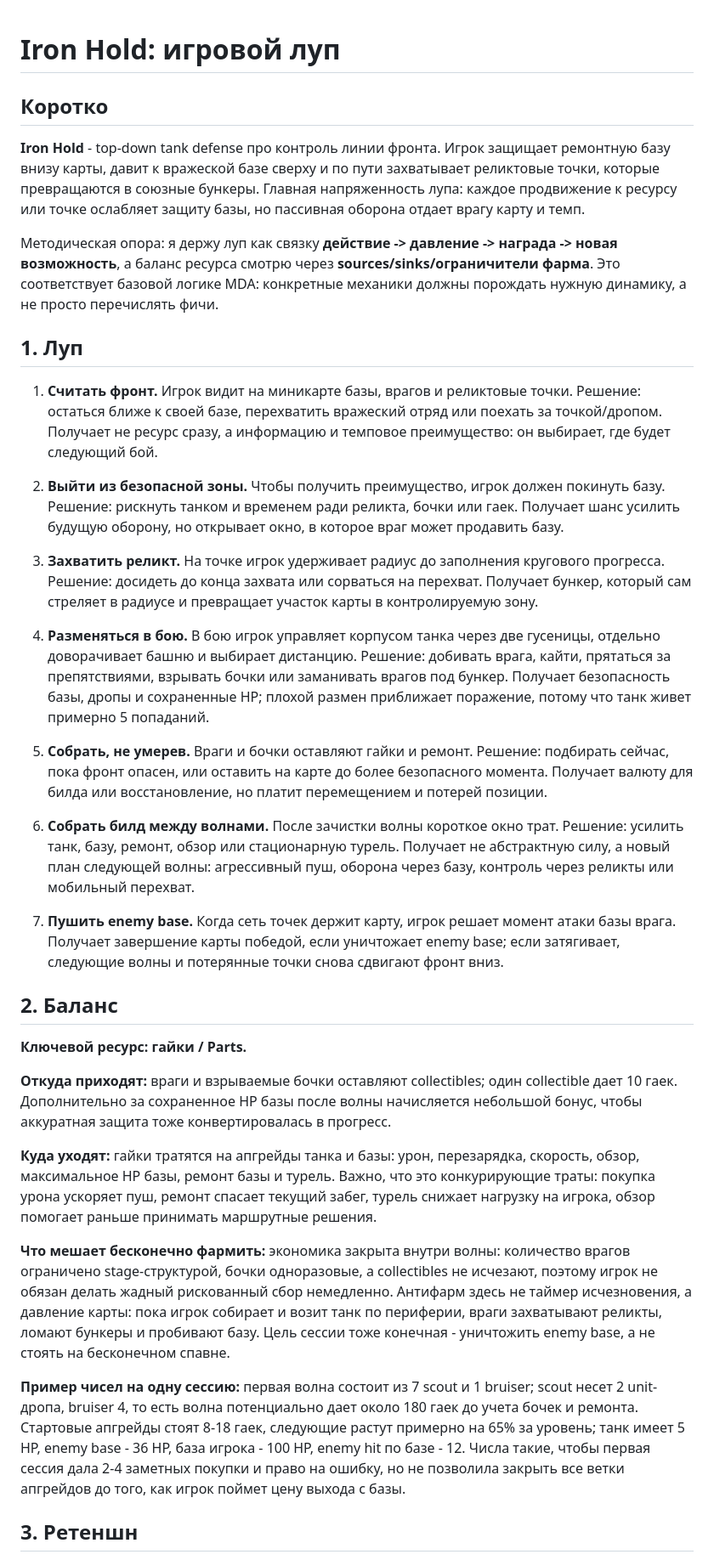
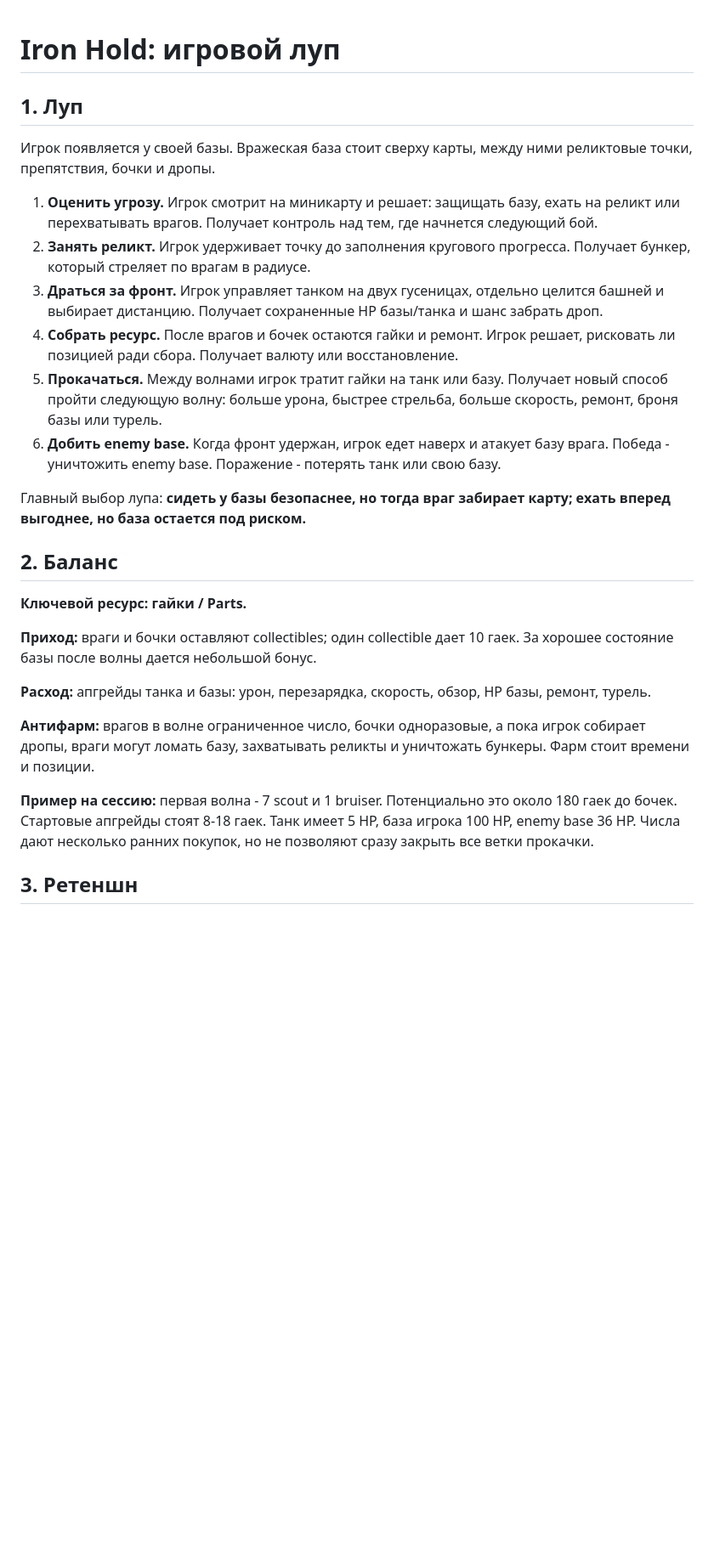
Before and after one commit to fightme-qq/Iron-Hold, a Markdown page: docs/iron-hold-loop-one-page.md, the part around one of its changes. Shown at 85% size. GitHub-like rendering; blank space fills up the shorter version.

Commit message:
Shorten Iron Hold loop brief

```diff
--- a/docs/iron-hold-loop-one-page.md
+++ b/docs/iron-hold-loop-one-page.md
@@ -1,38 +1,29 @@
 # Iron Hold: игровой луп
-
-## Коротко
-
-**Iron Hold** - top-down tank defense про контроль линии фронта. Игрок защищает ремонтную базу внизу карты, давит к вражеской базе сверху и по пути захватывает реликтовые точки, которые превращаются в союзные бункеры. Главная напряженность лупа: каждое продвижение к ресурсу или точке ослабляет защиту базы, но пассивная оборона отдает врагу карту и темп.
-
-Методическая опора: я держу луп как связку **действие -> давление -> награда -> новая возможность**, а баланс ресурса смотрю через **sources/sinks/ограничители фарма**. Это соответствует базовой логике MDA: конкретные механики должны порождать нужную динамику, а не просто перечислять фичи.
 
 ## 1. Луп
 
-1. **Считать фронт.** Игрок видит на миникарте базы, врагов и реликтовые точки. Решение: остаться ближе к своей базе, перехватить вражеский отряд или поехать за точкой/дропом. Получает не ресурс сразу, а информацию и темповое преимущество: он выбирает, где будет следующий бой.
+Игрок появляется у своей базы. Вражеская база стоит сверху карты, между ними реликтовые точки, препятствия, бочки и дропы.
 
-2. **Выйти из безопасной зоны.** Чтобы получить преимущество, игрок должен покинуть базу. Решение: рискнуть танком и временем ради реликта, бочки или гаек. Получает шанс усилить будущую оборону, но открывает окно, в которое враг может продавить базу.
+1. **Оценить угрозу.** Игрок смотрит на миникарту и решает: защищать базу, ехать на реликт или перехватывать врагов. Получает контроль над тем, где начнется следующий бой.
+2. **Занять реликт.** Игрок удерживает точку до заполнения кругового прогресса. Получает бункер, который стреляет по врагам в радиусе.
+3. **Драться за фронт.** Игрок управляет танком на двух гусеницах, отдельно целится башней и выбирает дистанцию. Получает сохраненные HP базы/танка и шанс забрать дроп.
+4. **Собрать ресурс.** После врагов и бочек остаются гайки и ремонт. Игрок решает, рисковать ли позицией ради сбора. Получает валюту или восстановление.
+5. **Прокачаться.** Между волнами игрок тратит гайки на танк или базу. Получает новый способ пройти следующую волну: больше урона, быстрее стрельба, больше скорость, ремонт, броня базы или турель.
+6. **Добить enemy base.** Когда фронт удержан, игрок едет наверх и атакует базу врага. Победа - уничтожить enemy base. Поражение - потерять танк или свою базу.
 
-3. **Захватить реликт.** На точке игрок удерживает радиус до заполнения кругового прогресса. Решение: досидеть до конца захвата или сорваться на перехват. Получает бункер, который сам стреляет в радиусе и превращает участок карты в контролируемую зону.
-
-4. **Разменяться в бою.** В бою игрок управляет корпусом танка через две гусеницы, отдельно доворачивает башню и выбирает дистанцию. Решение: добивать врага, кайти, прятаться за препятствиями, взрывать бочки или заманивать врагов под бункер. Получает безопасность базы, дропы и сохраненные HP; плохой размен приближает поражение, потому что танк живет примерно 5 попаданий.
-
-5. **Собрать, не умерев.** Враги и бочки оставляют гайки и ремонт. Решение: подбирать сейчас, пока фронт опасен, или оставить на карте до более безопасного момента. Получает валюту для билда или восстановление, но платит перемещением и потерей позиции.
-
-6. **Собрать билд между волнами.** После зачистки волны короткое окно трат. Решение: усилить танк, базу, ремонт, обзор или стационарную турель. Получает не абстрактную силу, а новый план следующей волны: агрессивный пуш, оборона через базу, контроль через реликты или мобильный перехват.
-
-7. **Пушить enemy base.** Когда сеть точек держит карту, игрок решает момент атаки базы врага. Получает завершение карты победой, если уничтожает enemy base; если затягивает, следующие волны и потерянные точки снова сдвигают фронт вниз.
+Главный выбор лупа: **сидеть у базы безопаснее, но тогда враг забирает карту; ехать вперед выгоднее, но база остается под риском.**
 
 ## 2. Баланс
 
 **Ключевой ресурс: гайки / Parts.**
 
-**Откуда приходят:** враги и взрываемые бочки оставляют collectibles; один collectible дает 10 гаек. Дополнительно за сохраненное HP базы после волны начисляется небольшой бонус, чтобы аккуратная защита тоже конвертировалась в прогресс.
+**Приход:** враги и бочки оставляют collectibles; один collectible дает 10 гаек. За хорошее состояние базы после волны дается небольшой бонус.
 
-**Куда уходят:** гайки тратятся на апгрейды танка и базы: урон, перезарядка, скорость, обзор, максимальное HP базы, ремонт базы и турель. Важно, что это конкурирующие траты: покупка урона ускоряет пуш, ремонт спасает текущий забег, турель снижает нагрузку на игрока, обзор помогает раньше принимать маршрутные решения.
+**Расход:** апгрейды танка и базы: урон, перезарядка, скорость, обзор, HP базы, ремонт, турель.
 
-**Что мешает бесконечно фармить:** экономика закрыта внутри волны: количество врагов ограничено stage-структурой, бочки одноразовые, а collectibles не исчезают, поэтому игрок не обязан делать жадный рискованный сбор немедленно. Антифарм здесь не таймер исчезновения, а давление карты: пока игрок собирает и возит танк по периферии, враги захватывают реликты, ломают бункеры и пробивают базу. Цель сессии тоже конечная - уничтожить enemy base, а не стоять на бесконечном спавне.
+**Антифарм:** врагов в волне ограниченное число, бочки одноразовые, а пока игрок собирает дропы, враги могут ломать базу, захватывать реликты и уничтожать бункеры. Фарм стоит времени и позиции.
 
-**Пример чисел на одну сессию:** первая волна состоит из 7 scout и 1 bruiser; scout несет 2 unit-дропа, bruiser 4, то есть волна потенциально дает около 180 гаек до учета бочек и ремонта. Стартовые апгрейды стоят 8-18 гаек, следующие растут примерно на 65% за уровень; танк имеет 5 HP, enemy base - 36 HP, база игрока - 100 HP, enemy hit по базе - 12. Числа такие, чтобы первая сессия дала 2-4 заметных покупки и право на ошибку, но не позволила закрыть все ветки апгрейдов до того, как игрок поймет цену выхода с базы.
+**Пример на сессию:** первая волна - 7 scout и 1 bruiser. Потенциально это около 180 гаек до бочек. Стартовые апгрейды стоят 8-18 гаек. Танк имеет 5 HP, база игрока 100 HP, enemy base 36 HP. Числа дают несколько ранних покупок, но не позволяют сразу закрыть все ветки прокачки.
 
 ## 3. Ретеншн
 
```
Also changed, not shown: other parts of docs/iron-hold-loop-one-page.md (+4 -12 lines).
